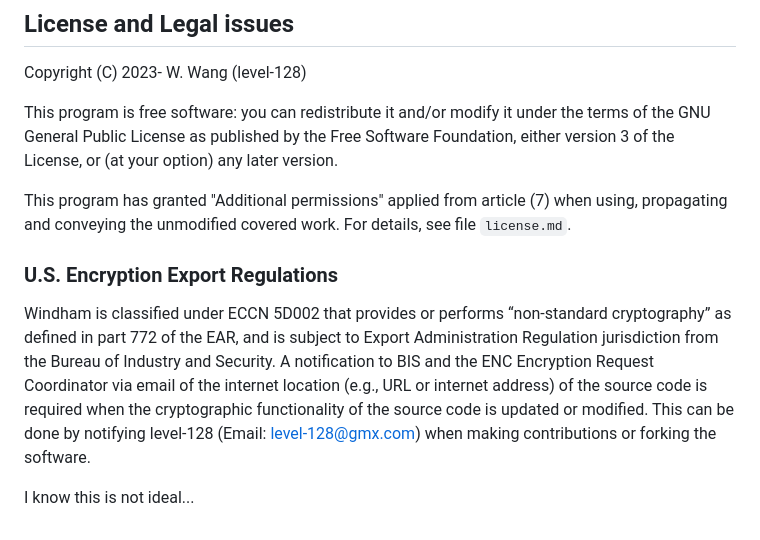
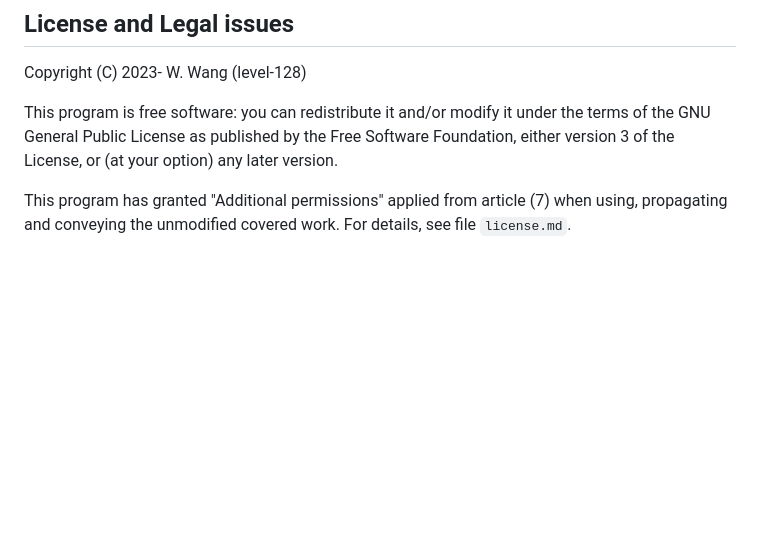
Before and after one commit to level-128/windham, a Markdown page: README.md, the part around the change. GitHub-like rendering; blank space fills up the shorter version.

Commit message:
Update 2 files
- /README.md
- /license.md

```diff
--- a/README.md
+++ b/README.md
@@ -118,13 +118,3 @@ the Free Software Foundation, either version 3 of the License, or
 
 This program has granted "Additional permissions" applied from article (7) when using, propagating and conveying the
 unmodified covered work. For details, see file `license.md`.
-
-### U.S. Encryption Export Regulations
-
-Windham is classified under ECCN 5D002 that provides or performs “non-standard cryptography” as defined in part 772
-of the EAR, and is subject to Export Administration Regulation jurisdiction from the Bureau of Industry and Security.
-A notification to BIS and the ENC Encryption Request Coordinator via email of the internet location (e.g., URL or internet
-address) of the source code is required when the cryptographic functionality of the source code is updated or modified.
-This can be done by notifying level-128 (Email: <level-128@gmx.com>) when making contributions or forking the software.
-
-I know this is not ideal...
```
Also changed, not shown: license.md (+67 -0 lines).
